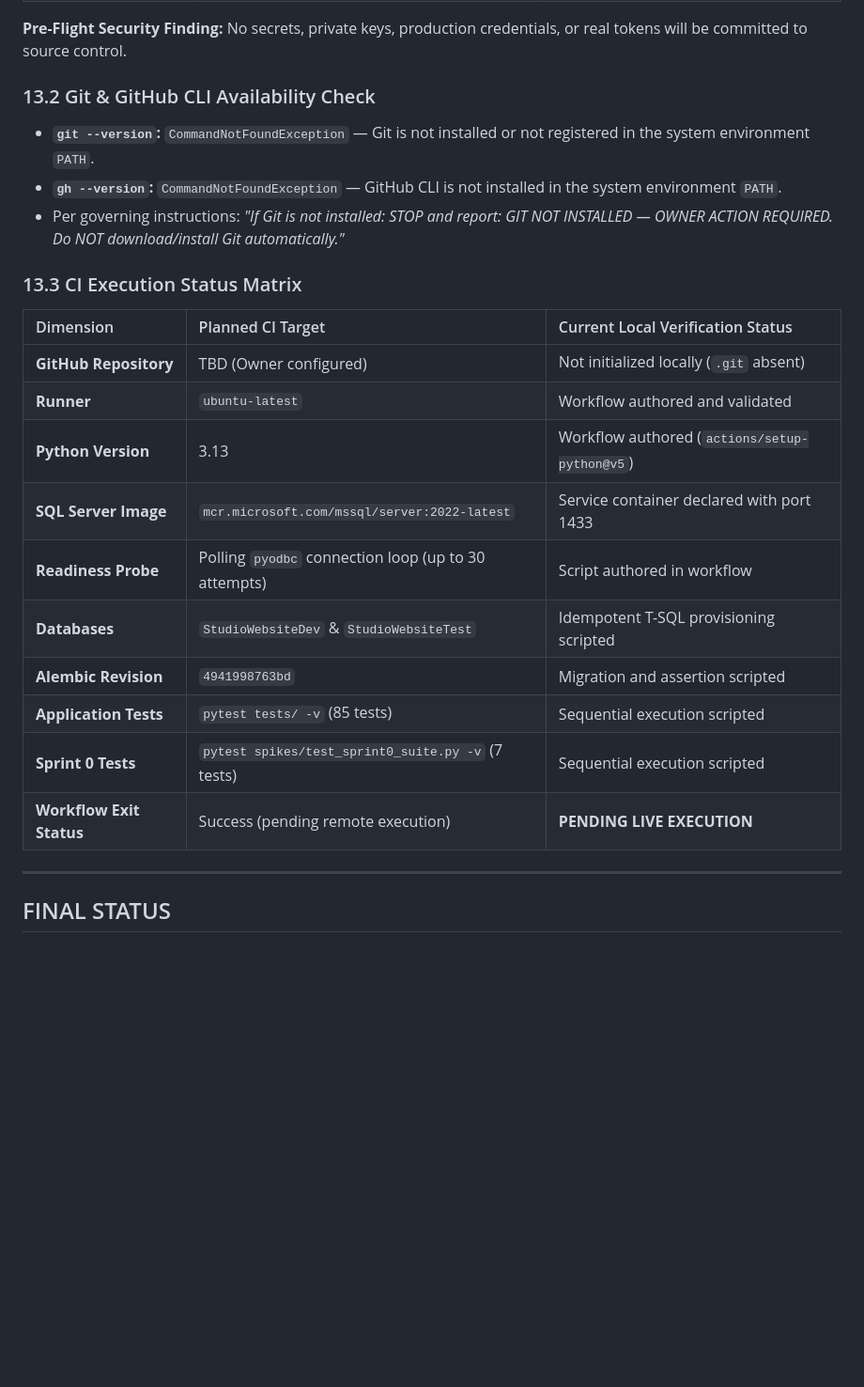
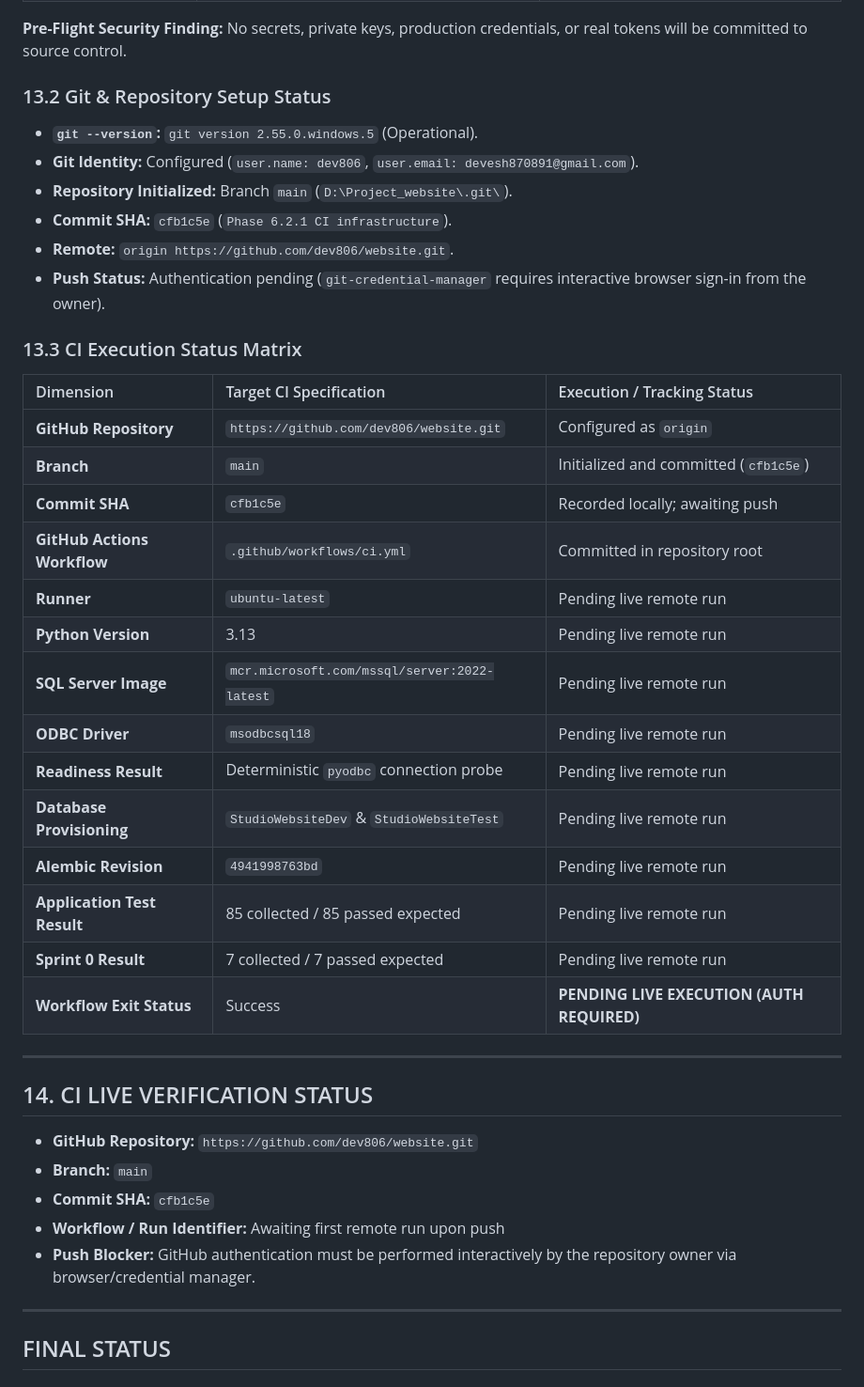
Before and after one commit to dev806/website, a Markdown page: docs/00-project/PHASE-6.2.1-IMPLEMENTATION-REPORT.md, the part around the change. Shown at 94% size. Rendered like a GitHub page; blank space fills up the shorter version.

Commit message:
Update Phase 6.2.1 implementation report with commit details

```diff
--- a/docs/00-project/PHASE-6.2.1-IMPLEMENTATION-REPORT.md
+++ b/docs/00-project/PHASE-6.2.1-IMPLEMENTATION-REPORT.md
@@ -290,25 +290,42 @@ Prior to repository staging, the workspace was audited for sensitive files, cred
 
 **Pre-Flight Security Finding:** No secrets, private keys, production credentials, or real tokens will be committed to source control.
 
-### 13.2 Git & GitHub CLI Availability Check
-- **`git --version`:** `CommandNotFoundException` — Git is not installed or not registered in the system environment `PATH`.
-- **`gh --version`:** `CommandNotFoundException` — GitHub CLI is not installed in the system environment `PATH`.
-- Per governing instructions: *"If Git is not installed: STOP and report: GIT NOT INSTALLED — OWNER ACTION REQUIRED. Do NOT download/install Git automatically."*
+### 13.2 Git & Repository Setup Status
+- **`git --version`:** `git version 2.55.0.windows.5` (Operational).
+- **Git Identity:** Configured (`user.name: dev806`, `user.email: devesh870891@gmail.com`).
+- **Repository Initialized:** Branch `main` (`D:\Project_website\.git\`).
+- **Commit SHA:** `cfb1c5e` (`Phase 6.2.1 CI infrastructure`).
+- **Remote:** `origin https://github.com/dev806/website.git`.
+- **Push Status:** Authentication pending (`git-credential-manager` requires interactive browser sign-in from the owner).
 
 ### 13.3 CI Execution Status Matrix
 
-| Dimension | Planned CI Target | Current Local Verification Status |
+| Dimension | Target CI Specification | Execution / Tracking Status |
 | :--- | :--- | :--- |
-| **GitHub Repository** | TBD (Owner configured) | Not initialized locally (`.git` absent) |
-| **Runner** | `ubuntu-latest` | Workflow authored and validated |
-| **Python Version** | 3.13 | Workflow authored (`actions/setup-python@v5`) |
-| **SQL Server Image** | `mcr.microsoft.com/mssql/server:2022-latest` | Service container declared with port 1433 |
-| **Readiness Probe** | Polling `pyodbc` connection loop (up to 30 attempts) | Script authored in workflow |
-| **Databases** | `StudioWebsiteDev` & `StudioWebsiteTest` | Idempotent T-SQL provisioning scripted |
-| **Alembic Revision** | `4941998763bd` | Migration and assertion scripted |
-| **Application Tests** | `pytest tests/ -v` (85 tests) | Sequential execution scripted |
-| **Sprint 0 Tests** | `pytest spikes/test_sprint0_suite.py -v` (7 tests) | Sequential execution scripted |
-| **Workflow Exit Status** | Success (pending remote execution) | **PENDING LIVE EXECUTION** |
+| **GitHub Repository** | `https://github.com/dev806/website.git` | Configured as `origin` |
+| **Branch** | `main` | Initialized and committed (`cfb1c5e`) |
+| **Commit SHA** | `cfb1c5e` | Recorded locally; awaiting push |
+| **GitHub Actions Workflow** | `.github/workflows/ci.yml` | Committed in repository root |
+| **Runner** | `ubuntu-latest` | Pending live remote run |
+| **Python Version** | 3.13 | Pending live remote run |
+| **SQL Server Image** | `mcr.microsoft.com/mssql/server:2022-latest` | Pending live remote run |
+| **ODBC Driver** | `msodbcsql18` | Pending live remote run |
+| **Readiness Result** | Deterministic `pyodbc` connection probe | Pending live remote run |
+| **Database Provisioning** | `StudioWebsiteDev` & `StudioWebsiteTest` | Pending live remote run |
+| **Alembic Revision** | `4941998763bd` | Pending live remote run |
+| **Application Test Result** | 85 collected / 85 passed expected | Pending live remote run |
+| **Sprint 0 Result** | 7 collected / 7 passed expected | Pending live remote run |
+| **Workflow Exit Status** | Success | **PENDING LIVE EXECUTION (AUTH REQUIRED)** |
+
+---
+
+## 14. CI LIVE VERIFICATION STATUS
+
+- **GitHub Repository:** `https://github.com/dev806/website.git`
+- **Branch:** `main`
+- **Commit SHA:** `cfb1c5e`
+- **Workflow / Run Identifier:** Awaiting first remote run upon push
+- **Push Blocker:** GitHub authentication must be performed interactively by the repository owner via browser/credential manager.
 
 ---
 
```
